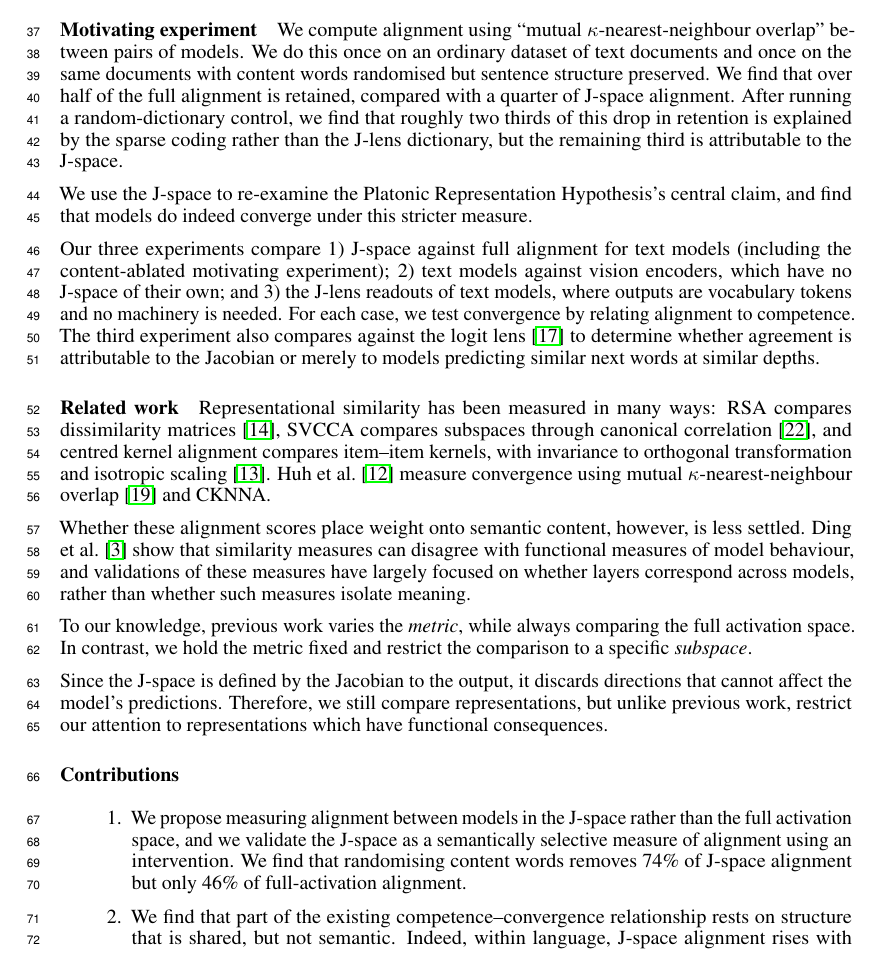
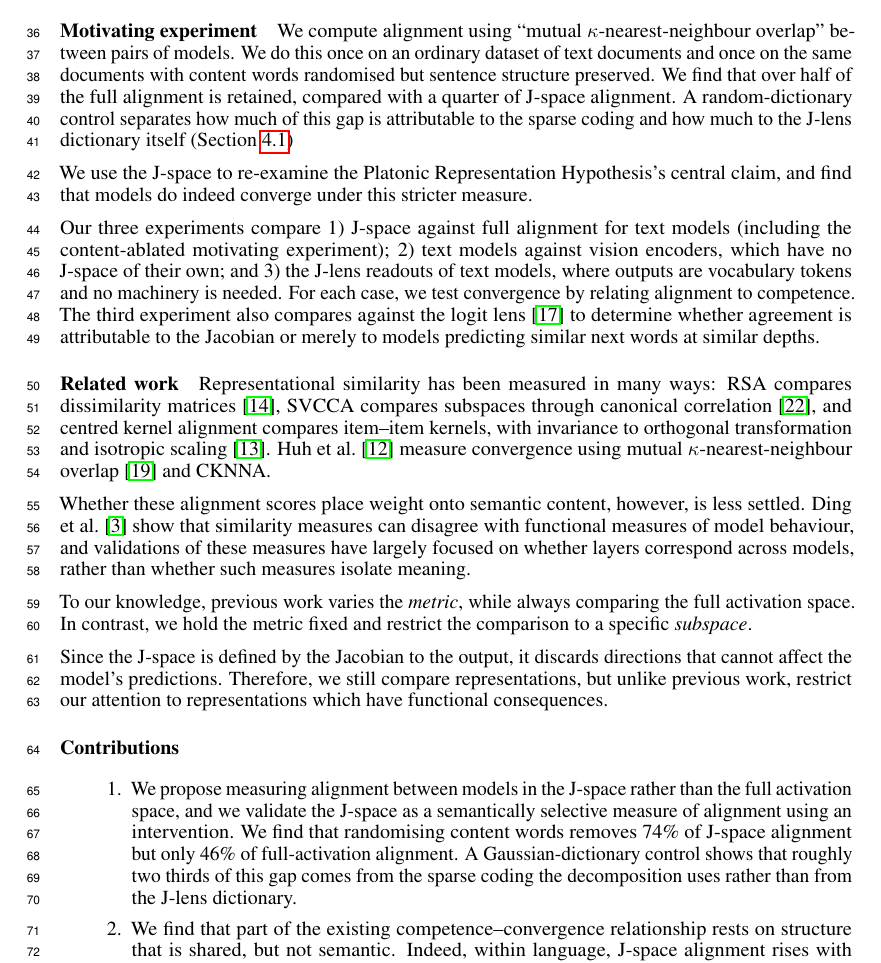
Before and after one commit to excelexx/jspace-convergence, a LaTeX paper (paper/neurips_2026.tex): part of page 2 of 20, cut so that both start at the same text. Compiled offline with pdfLaTeX.

Commit message:
Sync the paper: sparse-coding attribution added to the abstract and contributions
The random-dictionary control now appears in the abstract qualitatively and in
contribution 1 quantitatively, with the duplicate statement removed from the
motivating-experiment paragraph. Rebuilt: 0 errors, 0 overfull boxes, 0
undefined references, body still ends p8. Verifier passes all 81 checks.

Co-Authored-By: Claude Opus 5 <noreply@anthropic.com>

```diff
--- a/paper/neurips_2026.tex
+++ b/paper/neurips_2026.tex
@@ -135,7 +135,7 @@ technique, the Jacobian lens (J-lens), which recovers the concepts a language mo
 Thus, we hypothesise that the J-space will provide a more semantically selective measure of convergence than the full activation space, in the sense that J-space alignment will drop more sharply when semantic content is removed.
 
 \paragraph{Motivating experiment}
-We compute alignment using ``mutual $\kappa$-nearest-neighbour overlap'' between pairs of models. We do this once on an ordinary dataset of text documents and once on the same documents with content words randomised but sentence structure preserved. We find that over half of the full alignment is retained, compared with a quarter of J-space alignment. After running a random-dictionary control, we find that roughly two thirds of this drop in retention is explained by the sparse coding rather than the J-lens dictionary, but the remaining third is attributable to the J-space.
+We compute alignment using ``mutual $\kappa$-nearest-neighbour overlap'' between pairs of models. We do this once on an ordinary dataset of text documents and once on the same documents with content words randomised but sentence structure preserved. We find that over half of the full alignment is retained, compared with a quarter of J-space alignment. A random-dictionary control separates how much of this gap is attributable to the sparse coding and how much to the J-lens dictionary itself (Section~\ref{sec:textresults})
 
 We use the J-space to re-examine the Platonic Representation Hypothesis's central claim, and find that models do indeed converge under this stricter measure.
 
@@ -154,7 +154,7 @@ Since the J-space is defined by the Jacobian to the output, it discards directio
 
 \paragraph{Contributions}
 \begin{enumerate}
-\item We propose measuring alignment between models in the J-space rather than the full activation space, and we validate the J-space as a semantically selective measure of alignment using an intervention. We find that randomising content words removes 74\% of J-space alignment but only 46\% of full-activation alignment.
+\item We propose measuring alignment between models in the J-space rather than the full activation space, and we validate the J-space as a semantically selective measure of alignment using an intervention. We find that randomising content words removes 74\% of J-space alignment but only 46\% of full-activation alignment. A Gaussian-dictionary control shows that roughly two thirds of this gap comes from the sparse coding the decomposition uses rather than from the J-lens dictionary.
 \item We find that part of the existing competence--convergence relationship rests on structure that is shared, but not semantic. Indeed, within language, J-space alignment rises with competence at roughly a third the rate of full activation space, while across modalities the two rates are indistinguishable.
 \item We show that J-space convergence is meaningful and can be read as words using the J-lens. At matched relative layer depth, independently trained models name 5.0 of 25 shared vocabulary words against 1.9 for the plain logit lens. J-lens readouts also converge as competence increases, at least as closely as the kernel measure.
 \end{enumerate}
```
Also changed, not shown: paper/neurips_2026.pdf, paper/neurips_2026.tex (6 more changed lines).
